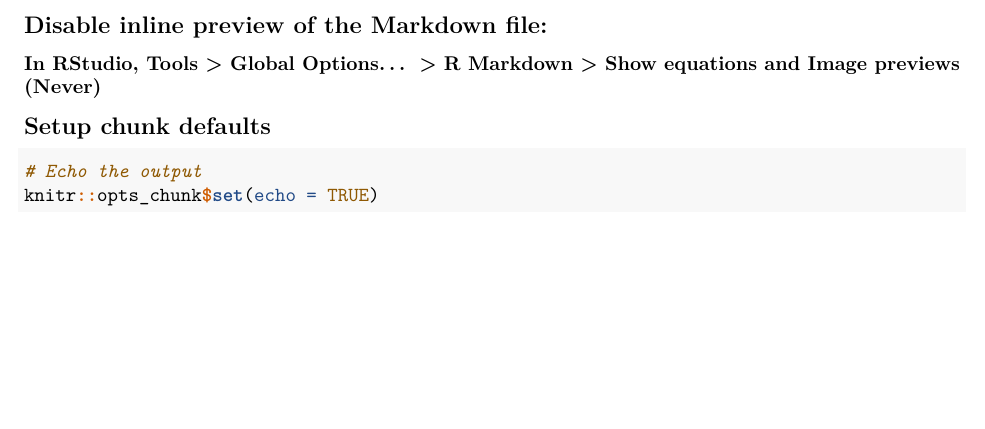
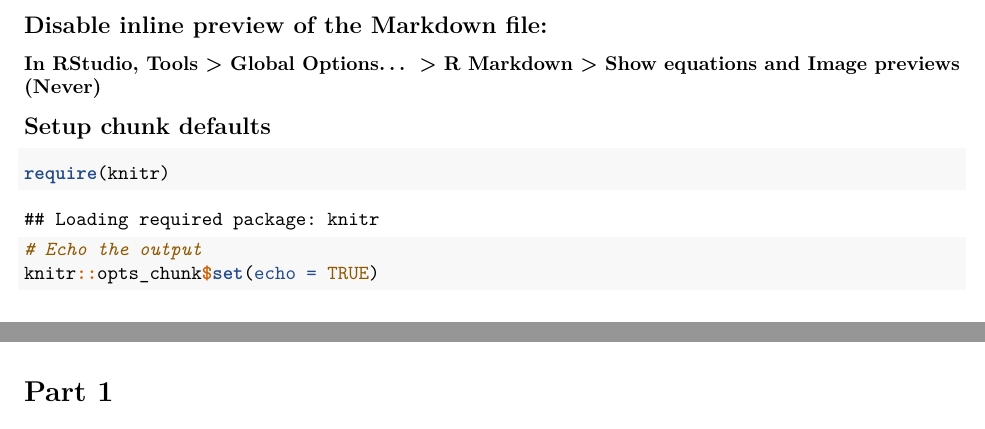
Before and after one commit to nschoonm/FIN654-Project1, an R Markdown document (Lastname-Firstname_Project1.Rmd): part of page 1 of 10 before the commit and two parts of pages 1 and 3 of 10 after it, the two joined at a grey line, cut so that both start at the same text, the shorter picture padded with empty space. Rendered offline with R 4.5, knitr and Pandoc, then LaTeX, with nearby package versions.

Commit message:
Add knitr, just in case

````diff
--- a/Lastname-Firstname_Project1.Rmd
+++ b/Lastname-Firstname_Project1.Rmd
@@ -22,6 +22,7 @@ output:
 
 ## Setup chunk defaults
 ```{r Chunk setup}
+require(knitr)
 # Echo the output
 knitr::opts_chunk$set(echo = TRUE)
 ```
````
